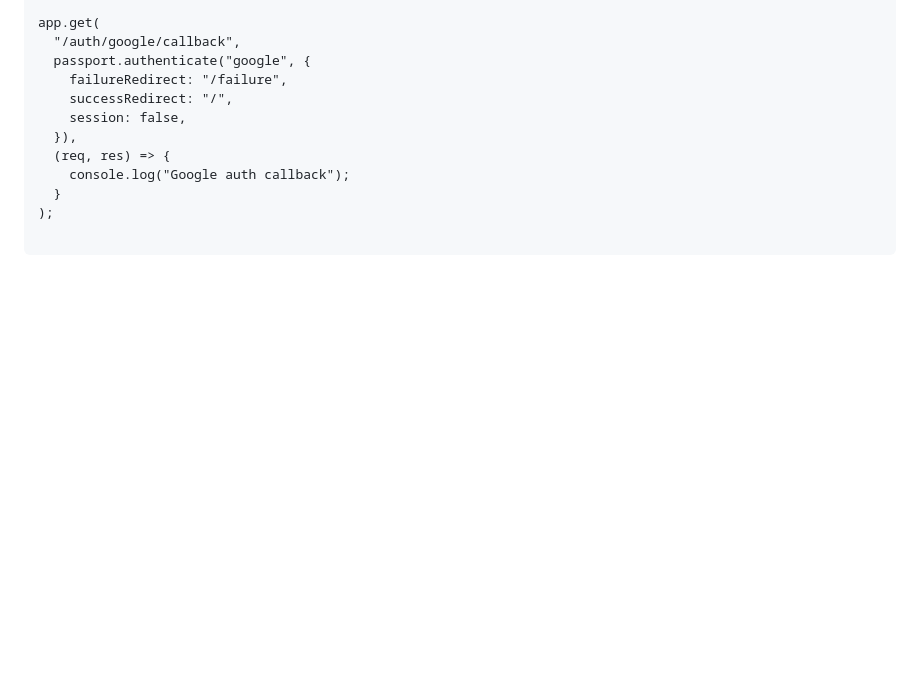
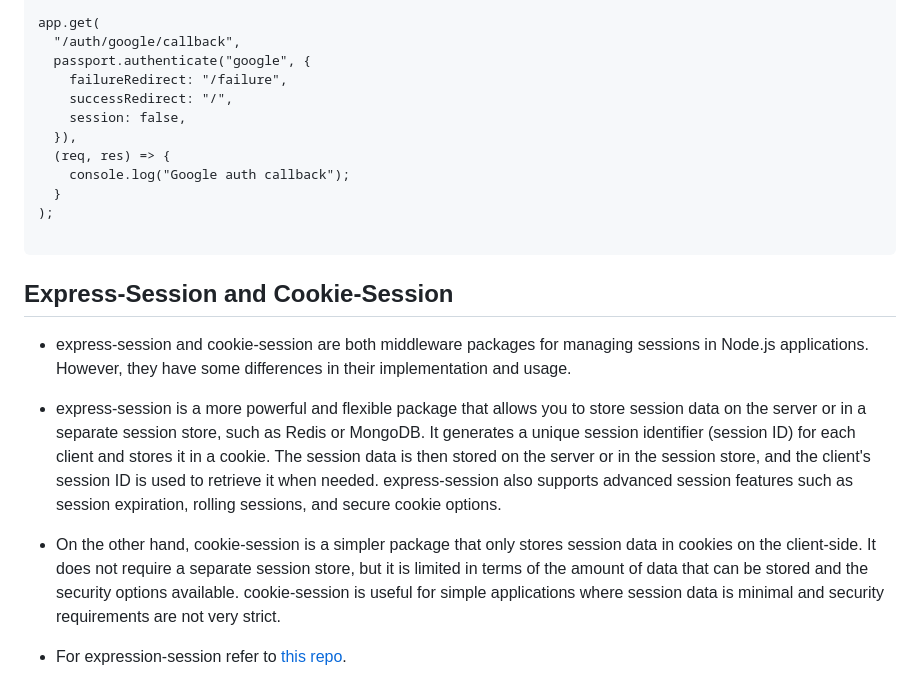
Before and after one commit to Syed007Hassan/Security-Features-NodeJS, a Markdown page: README.md, the part around the change. GitHub-like rendering; blank space fills up the shorter version.

````diff
--- a/README.md
+++ b/README.md
@@ -103,3 +103,13 @@ app.get(
 );
 
 ```
+
+## Express-Session and Cookie-Session
+
+* express-session and cookie-session are both middleware packages for managing sessions in Node.js applications. However, they have some differences in their implementation and usage.
+
+* express-session is a more powerful and flexible package that allows you to store session data on the server or in a separate session store, such as Redis or MongoDB. It generates a unique session identifier (session ID) for each client and stores it in a cookie. The session data is then stored on the server or in the session store, and the client's session ID is used to retrieve it when needed. express-session also supports advanced session features such as session expiration, rolling sessions, and secure cookie options.
+
+* On the other hand, cookie-session is a simpler package that only stores session data in cookies on the client-side. It does not require a separate session store, but it is limited in terms of the amount of data that can be stored and the security options available. cookie-session is useful for simple applications where session data is minimal and security requirements are not very strict.
+
+* For expression-session refer to [this repo](https://github.com/Syed007Hassan/Authentication-And-Security-To-A-Website).
````
